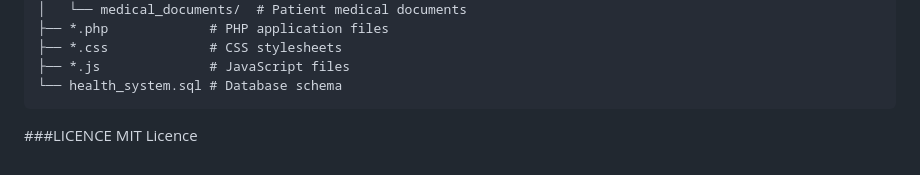
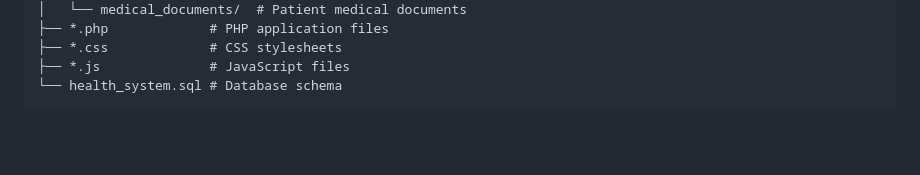
Before and after one commit to Vishnups08/Health-Connect, a Markdown page: README.md, the part around the change. GitHub-like rendering; blank space fills up the shorter version.

````diff
--- a/README.md
+++ b/README.md
@@ -83,6 +83,3 @@ Doctor Portal
 ├── *.js              # JavaScript files
 └── health_system.sql # Database schema
 ```
-
-###LICENCE
-MIT Licence
````
